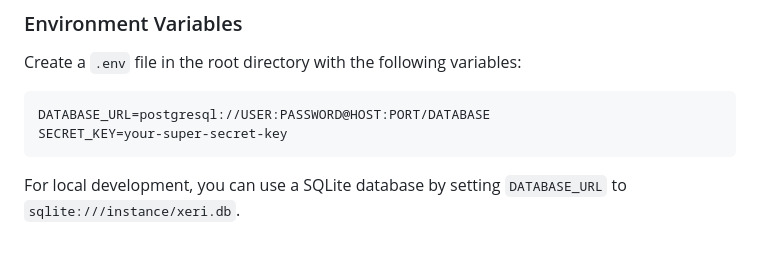
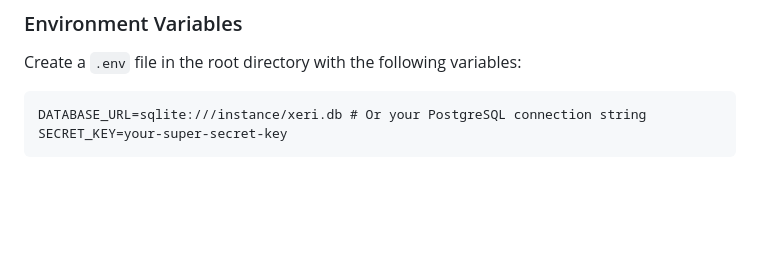
Before and after one commit to jim-kask/project-xeri, a Markdown page: README.md, the part around the change printed below. Drawn GitHub-style; blank space fills up the shorter version.

````diff
--- a/README.md
+++ b/README.md
@@ -122,8 +124,6 @@ The application will be available at `http://127.0.0.1:5000`.
 Create a `.env` file in the root directory with the following variables:
 
 ```
-DATABASE_URL=postgresql://USER:PASSWORD@HOST:PORT/DATABASE
+DATABASE_URL=sqlite:///instance/xeri.db # Or your PostgreSQL connection string
 SECRET_KEY=your-super-secret-key
 ```
-
-For local development, you can use a SQLite database by setting `DATABASE_URL` to `sqlite:///instance/xeri.db`.
````
Also changed, not shown: other parts of README.md (+17 -15 lines), 1 other file.
